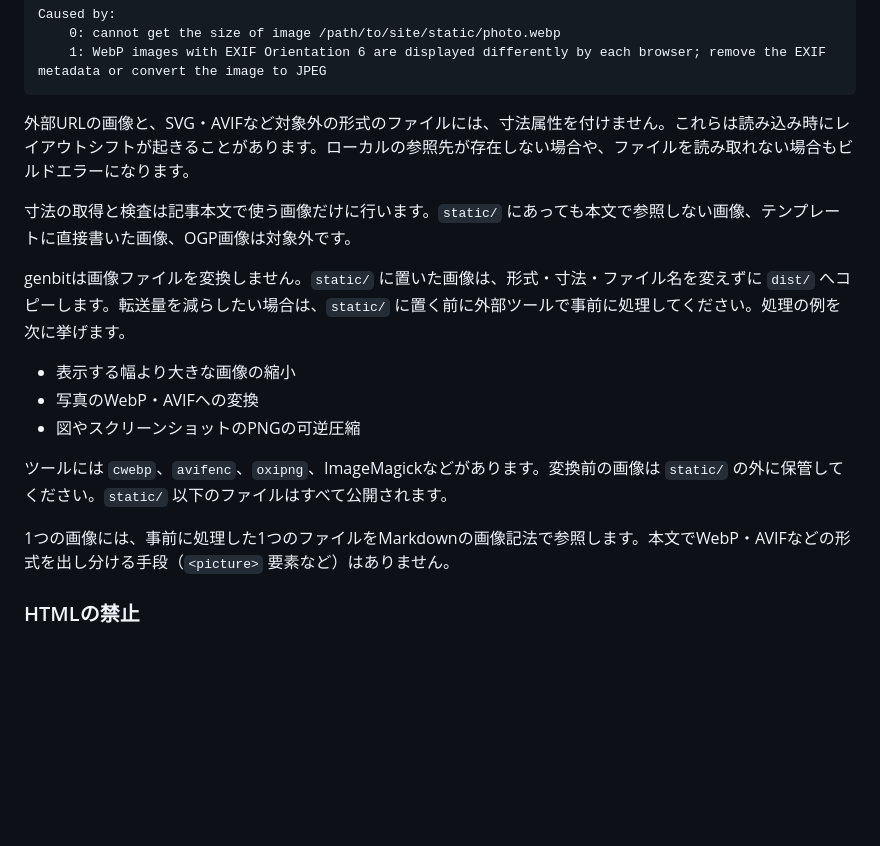
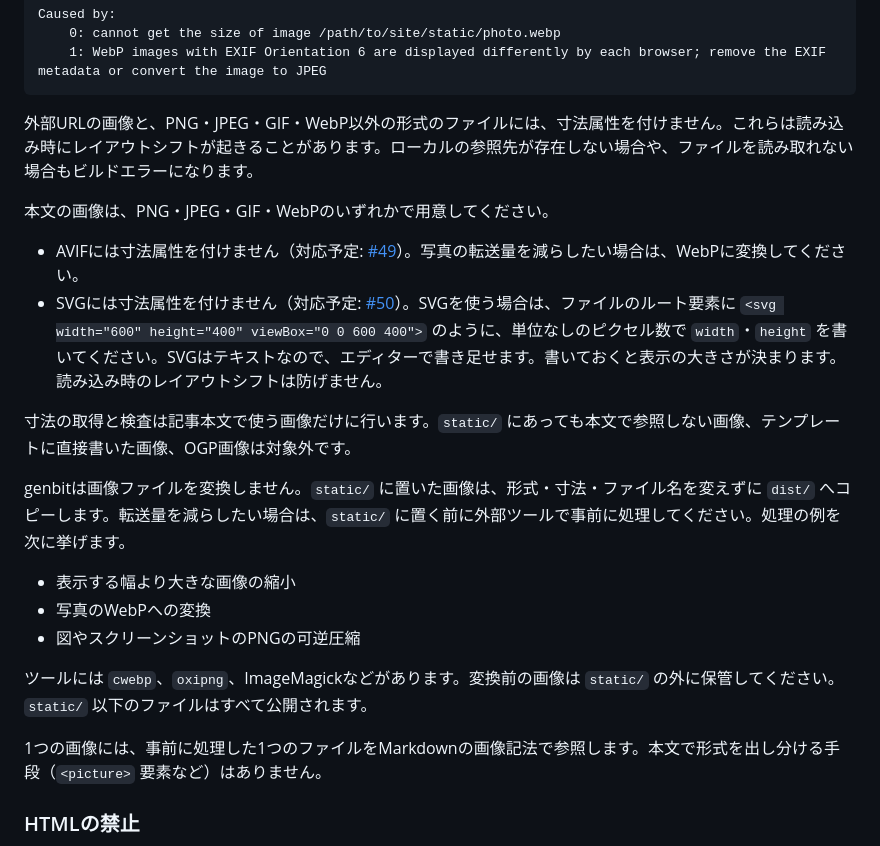
Before and after one commit to nnenn0/genbit, a Markdown page: docs/content.md, the part around the change. Rendered like a GitHub page; blank space fills up the shorter version.

Commit message:
Recommend only the image formats that get a size
AVIF and SVG images get no width or height, yet the docs suggested
converting photos to AVIF. Ask for PNG, JPEG, GIF, or WebP instead,
point to the issues that track AVIF and SVG, and ask SVG authors to
write a pixel width and height on the root element.

Co-Authored-By: Claude Opus 5.5 <noreply@anthropic.com>

````diff
--- a/docs/content.md
+++ b/docs/content.md
@@ -137,19 +137,24 @@ Caused by:
     1: WebP images with EXIF Orientation 6 are displayed differently by each browser; remove the EXIF metadata or convert the image to JPEG
 ```
 
-外部URLの画像と、SVG・AVIFなど対象外の形式のファイルには、寸法属性を付けません。これらは読み込み時にレイアウトシフトが起きることがあります。ローカルの参照先が存在しない場合や、ファイルを読み取れない場合もビルドエラーになります。
+外部URLの画像と、PNG・JPEG・GIF・WebP以外の形式のファイルには、寸法属性を付けません。これらは読み込み時にレイアウトシフトが起きることがあります。ローカルの参照先が存在しない場合や、ファイルを読み取れない場合もビルドエラーになります。
+
+本文の画像は、PNG・JPEG・GIF・WebPのいずれかで用意してください。
+
+- AVIFには寸法属性を付けません（対応予定: [#49](https://github.com/nnenn0/genbit/issues/49)）。写真の転送量を減らしたい場合は、WebPに変換してください。
+- SVGには寸法属性を付けません（対応予定: [#50](https://github.com/nnenn0/genbit/issues/50)）。SVGを使う場合は、ファイルのルート要素に `<svg width="600" height="400" viewBox="0 0 600 400">` のように、単位なしのピクセル数で `width`・`height` を書いてください。SVGはテキストなので、エディターで書き足せます。書いておくと表示の大きさが決まります。読み込み時のレイアウトシフトは防げません。
 
 寸法の取得と検査は記事本文で使う画像だけに行います。`static/` にあっても本文で参照しない画像、テンプレートに直接書いた画像、OGP画像は対象外です。
 
 genbitは画像ファイルを変換しません。`static/` に置いた画像は、形式・寸法・ファイル名を変えずに `dist/` へコピーします。転送量を減らしたい場合は、`static/` に置く前に外部ツールで事前に処理してください。処理の例を次に挙げます。
 
 - 表示する幅より大きな画像の縮小
-- 写真のWebP・AVIFへの変換
+- 写真のWebPへの変換
 - 図やスクリーンショットのPNGの可逆圧縮
 
-ツールには `cwebp`、`avifenc`、`oxipng`、ImageMagickなどがあります。変換前の画像は `static/` の外に保管してください。`static/` 以下のファイルはすべて公開されます。
+ツールには `cwebp`、`oxipng`、ImageMagickなどがあります。変換前の画像は `static/` の外に保管してください。`static/` 以下のファイルはすべて公開されます。
 
-1つの画像には、事前に処理した1つのファイルをMarkdownの画像記法で参照します。本文でWebP・AVIFなどの形式を出し分ける手段（`<picture>` 要素など）はありません。
+1つの画像には、事前に処理した1つのファイルをMarkdownの画像記法で参照します。本文で形式を出し分ける手段（`<picture>` 要素など）はありません。
 
 ### HTMLの禁止
 
````
Also changed, not shown: README.md (+1 -1 lines).
